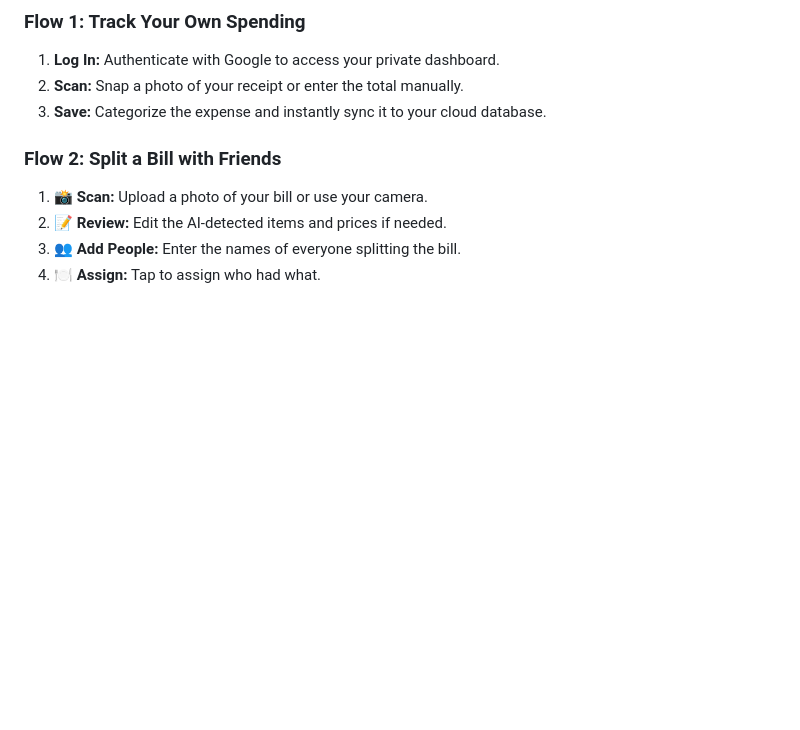
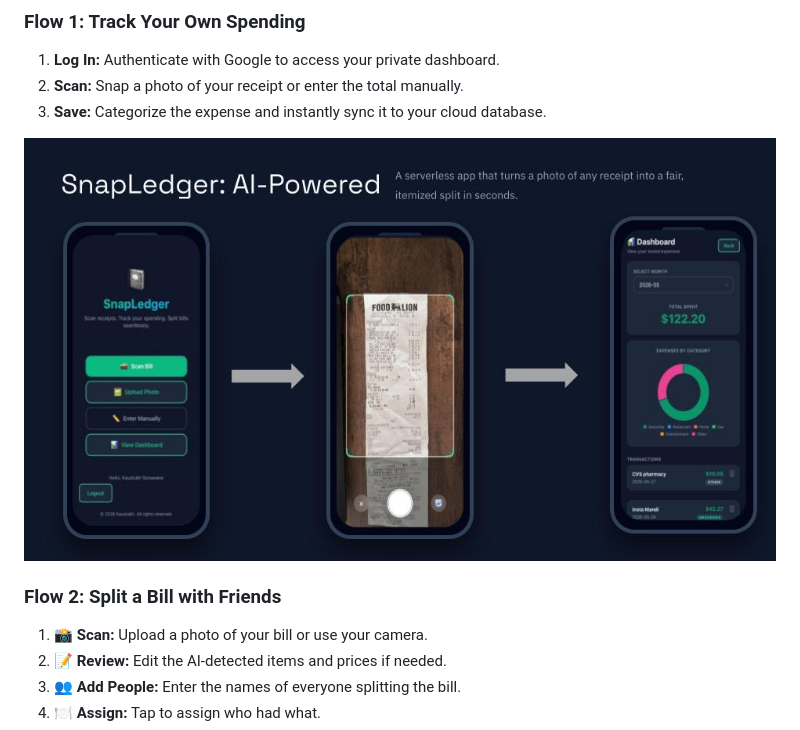
Before and after one commit to KaustubhAs/SnapLedger, a Markdown page: README.md, the part around the change. Rendered like a GitHub page; pictures changed too: assets/SnapFairFlow1.jpg (added); blank space fills up the shorter version.

```diff
--- a/README.md
+++ b/README.md
@@ -42,6 +42,8 @@ SnapLedger is a modern, serverless Progressive Web App (PWA) that serves as your
 2. **Scan:** Snap a photo of your receipt or enter the total manually.
 3. **Save:** Categorize the expense and instantly sync it to your cloud database.
 
+![Flow one](assets/SnapFairFlow1.jpg)
+
 ### Flow 2: Split a Bill with Friends
 1. 📸 **Scan:** Upload a photo of your bill or use your camera.
 2. 📝 **Review:** Edit the AI-detected items and prices if needed.
```
